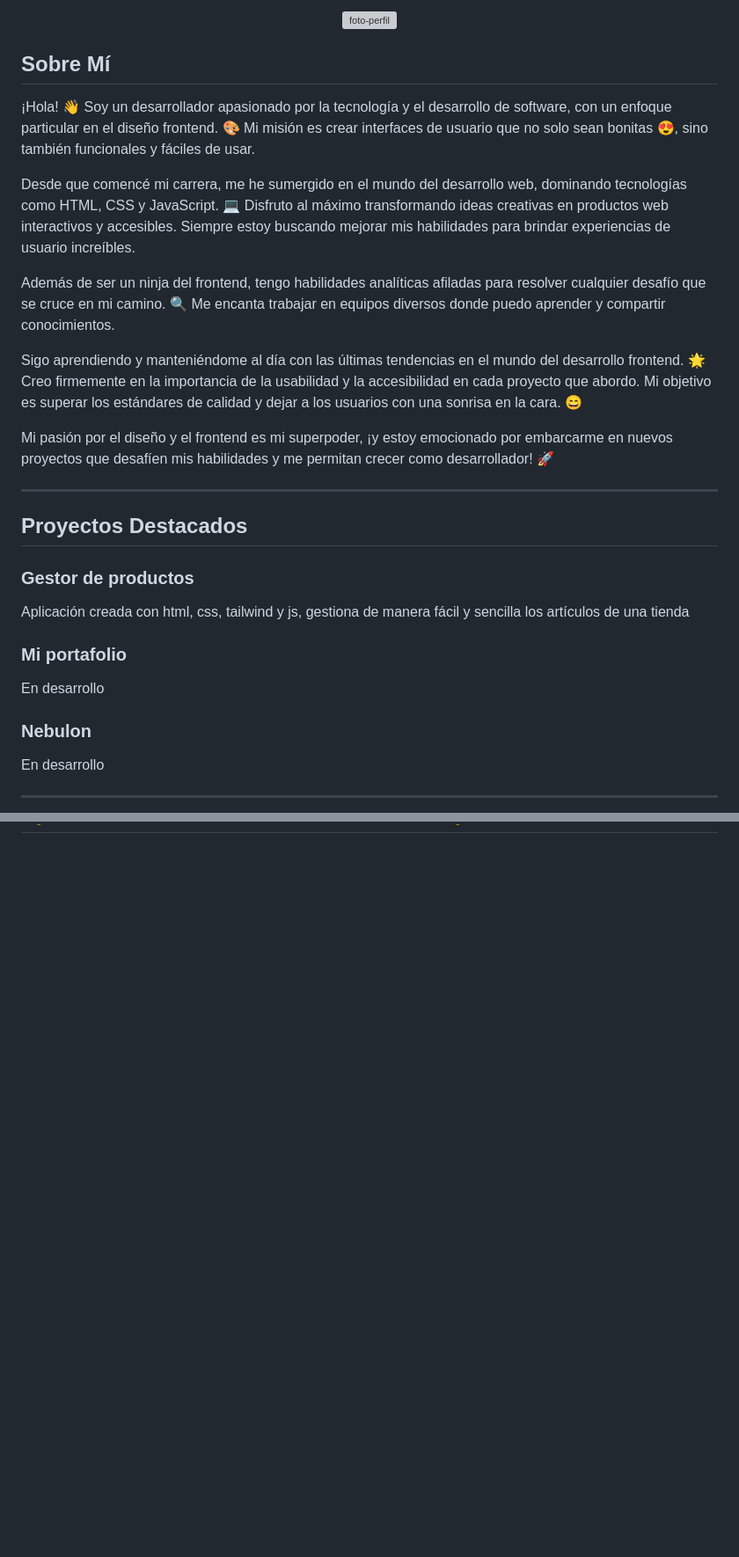
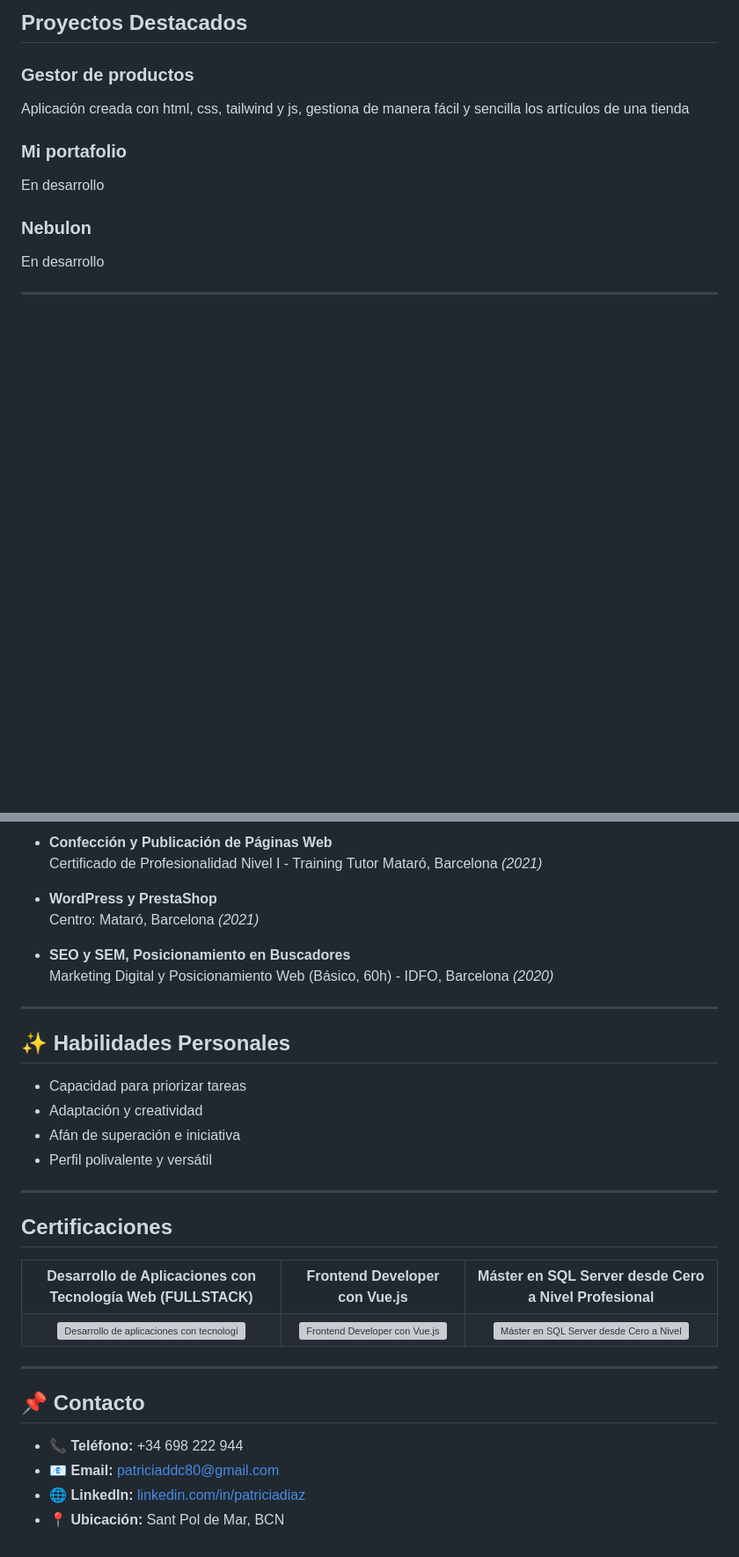
Before and after one commit to Patriciaddc80/PATRICIA-DIAZ, a Markdown page: README.md, 2 parts joined by grey strips. Shown at 88% size. Rendered like a GitHub page; blank space fills up the shorter version; grey boxes are pictures that could not be loaded.

```diff
--- a/README.md
+++ b/README.md
@@ -5,21 +2,4 @@
 
-<div align="center">
-    <img src="https://github.com/Patriciaddc80/PATRICIA-DIAZ/assets/98458936/f886dd2c-62bd-4926-b883-bde1d5f9d567" alt="foto-perfil" style="width: 50%;">
-</div>
-
-## Sobre Mí
-
-¡Hola! 👋 Soy un desarrollador apasionado por la tecnología y el desarrollo de software, con un enfoque particular en el diseño frontend. 🎨 Mi misión es crear interfaces de usuario que no solo sean bonitas 😍, sino también funcionales y fáciles de usar.
-
-Desde que comencé mi carrera, me he sumergido en el mundo del desarrollo web, dominando tecnologías como HTML, CSS y JavaScript. 💻 Disfruto al máximo transformando ideas creativas en productos web interactivos y accesibles. Siempre estoy buscando mejorar mis habilidades para brindar experiencias de usuario increíbles.
-
-Además de ser un ninja del frontend, tengo habilidades analíticas afiladas para resolver cualquier desafío que se cruce en mi camino. 🔍 Me encanta trabajar en equipos diversos donde puedo aprender y compartir conocimientos.
-
-Sigo aprendiendo y manteniéndome al día con las últimas tendencias en el mundo del desarrollo frontend. 🌟 Creo firmemente en la importancia de la usabilidad y la accesibilidad en cada proyecto que abordo. Mi objetivo es superar los estándares de calidad y dejar a los usuarios con una sonrisa en la cara. 😄
-
-Mi pasión por el diseño y el frontend es mi superpoder, ¡y estoy emocionado por embarcarme en nuevos proyectos que desafíen mis habilidades y me permitan crecer como desarrollador! 🚀
-
----
 
 ## Proyectos Destacados
 
@@ -121,0 +229,47 @@ Mi pasión por el diseño y el frontend es mi superpoder, ¡y estoy emocionado p
+- **Confección y Publicación de Páginas Web**
+  Certificado de Profesionalidad Nivel I - Training Tutor Mataró, Barcelona *(2021)*
+
+- **WordPress y PrestaShop**
+  Centro: Mataró, Barcelona *(2021)*
+
+- **SEO y SEM, Posicionamiento en Buscadores**
+  Marketing Digital y Posicionamiento Web (Básico, 60h) - IDFO, Barcelona *(2020)*
+
+---
+
+## ✨ Habilidades Personales
+- Capacidad para priorizar tareas
+- Adaptación y creatividad
+- Afán de superación e iniciativa
+- Perfil polivalente y versátil
+
+---
+
+## Certificaciones
+
+<table>
+  <tr>
+    <th>Desarrollo de Aplicaciones con Tecnología Web (FULLSTACK)</th>
+    <th>Frontend Developer con Vue.js</th>
+    <th>Máster en SQL Server desde Cero a Nivel Profesional</th>
+  </tr>
+  <tr>
+    <td align="center">
+      <img src="https://github.com/Patriciaddc80/PATRICIA-DIAZ/assets/98458936/a3ddacd8-09fd-408b-9e6c-2f8aeccb16ff" alt="Desarrollo de aplicaciones con tecnología web" width="200">
+    </td>
+    <td align="center">
+      <img src="https://github.com/Patriciaddc80/PATRICIA-DIAZ/assets/98458936/d2c604bf-9218-4281-b741-090a6001e3cd" alt="Frontend Developer con Vue.js" width="200">
+    </td>
+    <td align="center">
+      <img src="https://github.com/user-attachments/assets/4c612b54-f507-4297-9c72-52e8165844b5" alt="Máster en SQL Server desde Cero a Nivel Profesional" width="200">
+    </td>
+  </tr>
+</table>
+
+---
+
+## 📌 Contacto
+- 📞 **Teléfono:** +34 698 222 944
+- 📧 **Email:** [patriciaddc80@gmail.com](mailto:patriciaddc80@gmail.com)
+- 🌐 **LinkedIn:** [linkedin.com/in/patriciadiaz](https://linkedin.com/in/patriciadiaz)
+- 📍 **Ubicación:** Sant Pol de Mar, BCN
```
Also changed, not shown: other parts of README.md (+127 -3 lines).
